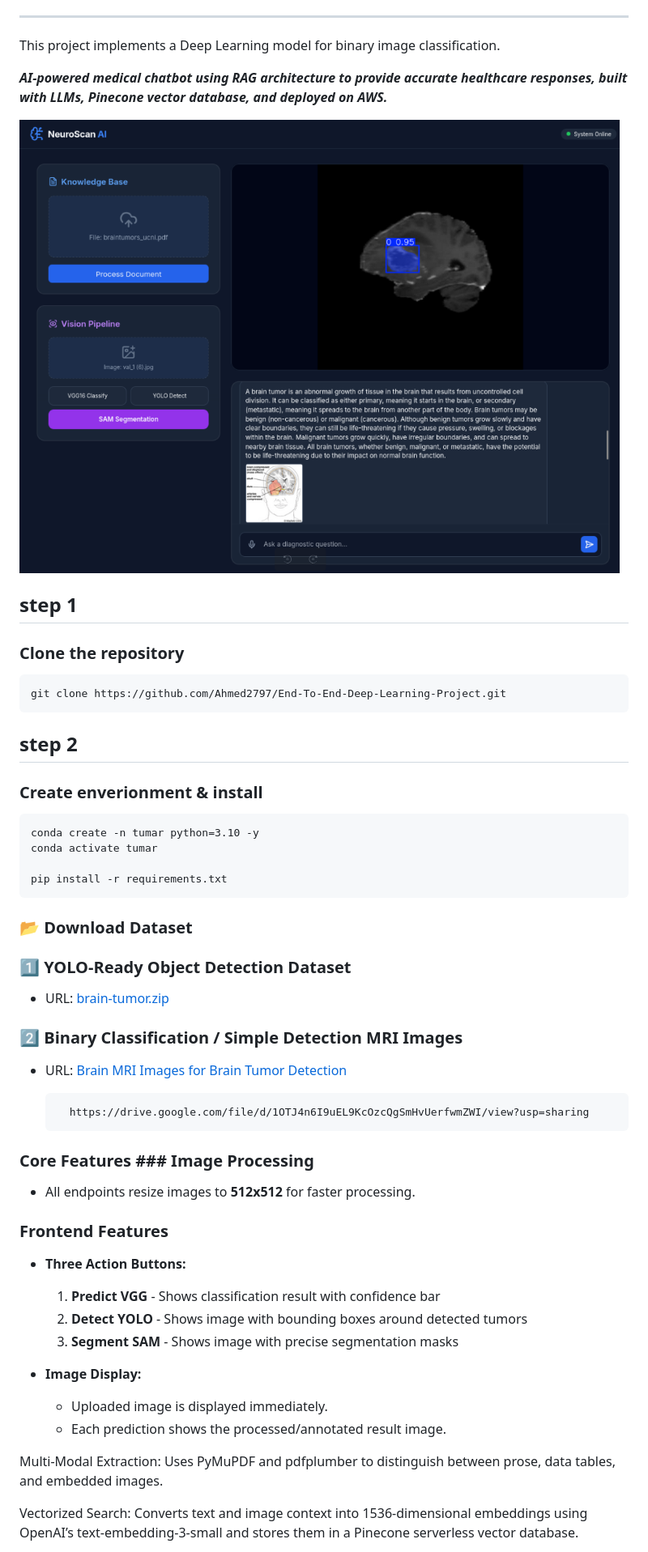
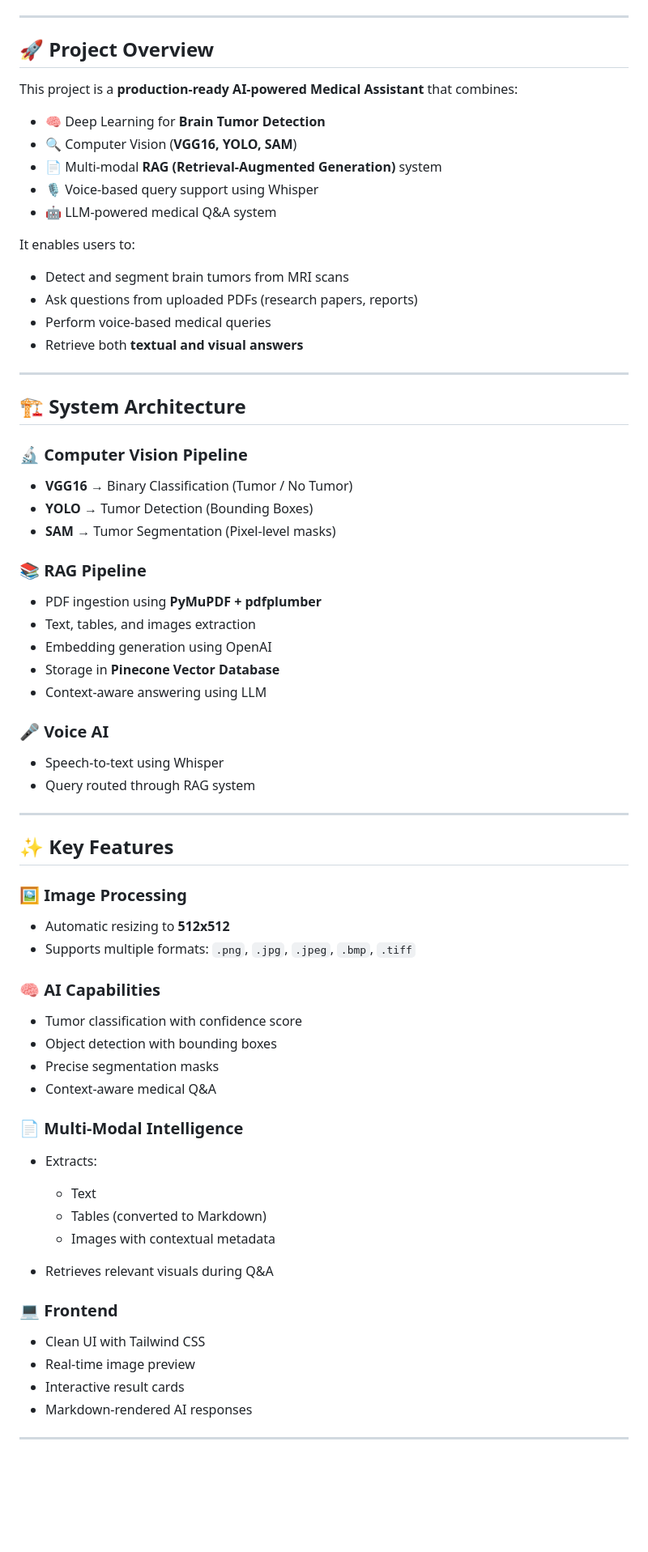
Before and after one commit to Ahmed2797/End-To-End-Deep-Learning-Project, a Markdown page: README.md, the part around one of its changes. Shown at 81% size. GitHub-like rendering; blank space fills up the shorter version.

```diff
--- a/README.md
+++ b/README.md
@@ -7,57 +6,77 @@
 
 ---
 
-This project implements a Deep Learning model for binary image classification.
+## 🚀 Project Overview
 
-***AI-powered medical chatbot using RAG architecture to provide accurate healthcare responses, built with LLMs, Pinecone vector database, and deployed on AWS.***
+This project is a **production-ready AI-powered Medical Assistant** that combines:
 
-![AI](experiment-notebook/webapp.png)
+* 🧠 Deep Learning for **Brain Tumor Detection**
+* 🔍 Computer Vision (**VGG16, YOLO, SAM**)
+* 📄 Multi-modal **RAG (Retrieval-Augmented Generation)** system
+* 🎙️ Voice-based query support using Whisper
+* 🤖 LLM-powered medical Q&A system
 
-## step 1
+It enables users to:
 
-### Clone the repository
+* Detect and segment brain tumors from MRI scans
+* Ask questions from uploaded PDFs (research papers, reports)
+* Perform voice-based medical queries
+* Retrieve both **textual and visual answers**
 
-    git clone https://github.com/Ahmed2797/End-To-End-Deep-Learning-Project.git
+---
 
-## step 2
+## 🏗️ System Architecture
 
-### Create enverionment & install
+### 🔬 Computer Vision Pipeline
 
-    conda create -n tumar python=3.10 -y
-    conda activate tumar
+* **VGG16** → Binary Classification (Tumor / No Tumor)
+* **YOLO** → Tumor Detection (Bounding Boxes)
+* **SAM** → Tumor Segmentation (Pixel-level masks)
 
-    pip install -r requirements.txt
+### 📚 RAG Pipeline
 
-### 📂 Download Dataset
+* PDF ingestion using **PyMuPDF + pdfplumber**
+* Text, tables, and images extraction
+* Embedding generation using OpenAI
+* Storage in **Pinecone Vector Database**
+* Context-aware answering using LLM
 
-### 1️⃣ YOLO-Ready Object Detection Dataset
+### 🎤 Voice AI
 
-* URL: [brain-tumor.zip](https://github.com/ultralytics/assets/releases/download/v0.0.0/brain-tumor.zip)
+* Speech-to-text using Whisper
+* Query routed through RAG system
 
-### 2️⃣ Binary Classification / Simple Detection MRI Images
+---
 
-* URL: [Brain MRI Images for Brain Tumor Detection](https://www.kaggle.com/datasets/navoneel/brain-mri-images-for-brain-tumor-detection)
+## ✨ Key Features
 
-        https://drive.google.com/file/d/1OTJ4n6I9uEL9KcOzcQgSmHvUerfwmZWI/view?usp=sharing
+### 🖼️ Image Processing
 
-### Core Features ### Image Processing
+* Automatic resizing to **512x512**
+* Supports multiple formats: `.png`, `.jpg`, `.jpeg`, `.bmp`, `.tiff`
 
-* All endpoints resize images to **512x512** for faster processing.
+### 🧠 AI Capabilities
 
-### Frontend Features
+* Tumor classification with confidence score
+* Object detection with bounding boxes
+* Precise segmentation masks
+* Context-aware medical Q&A
 
-* **Three Action Buttons:**
+### 📄 Multi-Modal Intelligence
 
-  1. **Predict VGG** - Shows classification result with confidence bar
-  2. **Detect YOLO** - Shows image with bounding boxes around detected tumors
-  3. **Segment SAM** - Shows image with precise segmentation masks
+* Extracts:
 
-* **Image Display:**
+  * Text
+  * Tables (converted to Markdown)
+  * Images with contextual metadata
+* Retrieves relevant visuals during Q&A
 
-  * Uploaded image is displayed immediately.
-  * Each prediction shows the processed/annotated result image.
+### 💻 Frontend
 
-Multi-Modal Extraction: Uses PyMuPDF and pdfplumber to distinguish between prose, data tables, and embedded images.
+* Clean UI with Tailwind CSS
+* Real-time image preview
+* Interactive result cards
+* Markdown-rendered AI responses
 
-Vectorized Search: Converts text and image context into 1536-dimensional embeddings using OpenAI’s text-embedding-3-small and stores them in a Pinecone serverless vector database.
+---
 
```
Also changed, not shown: other parts of README.md (+196 -24 lines).
